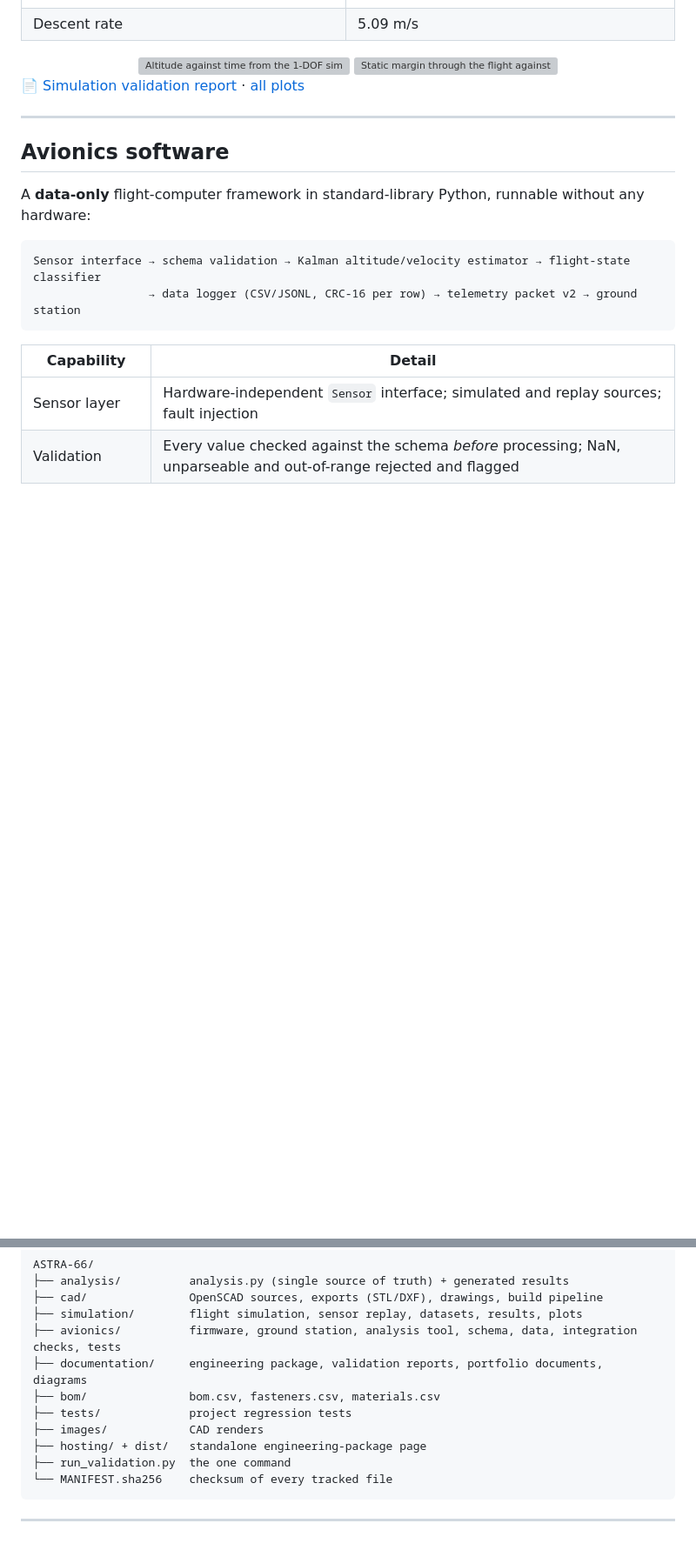
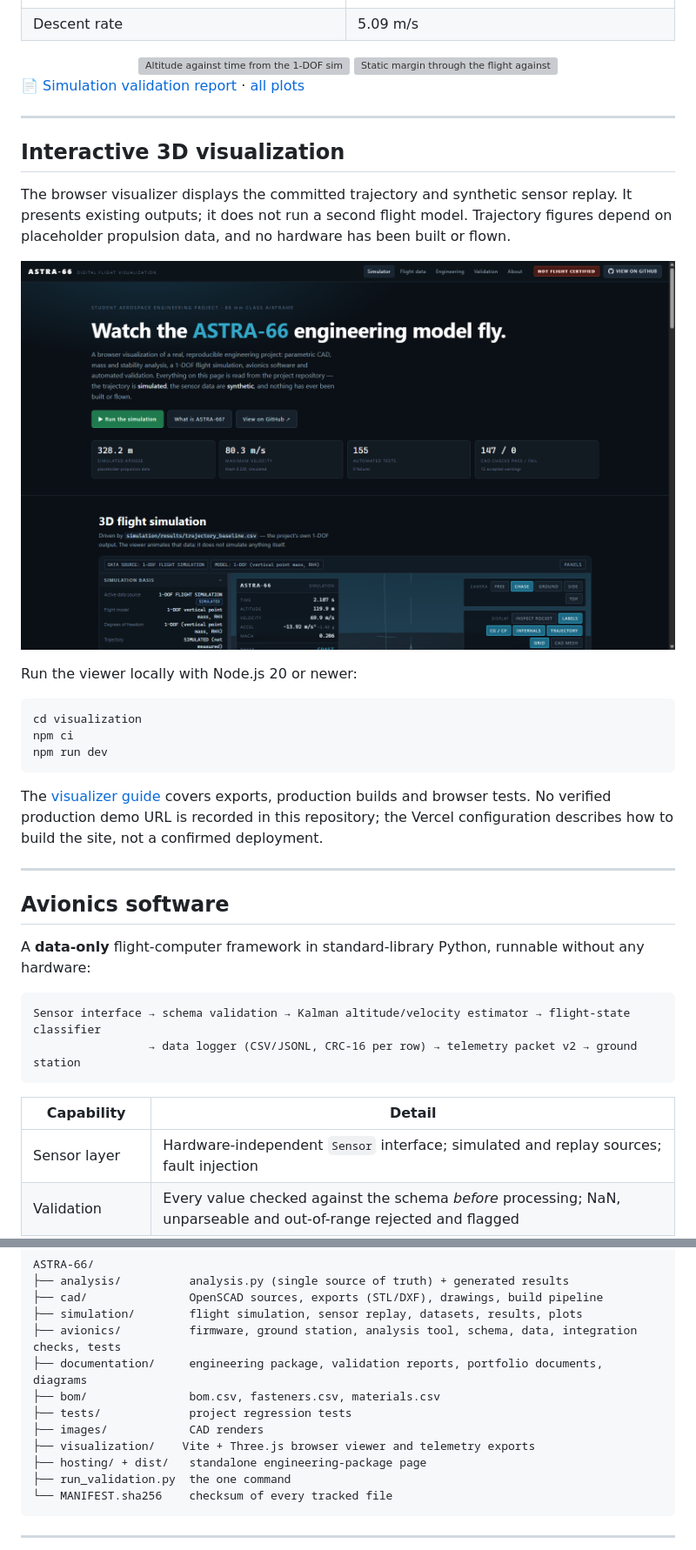
Before and after one commit to Aarya801/ASTRA-66, a Markdown page: README.md, 2 parts joined by grey strips. Shown: that part at 87% size. Drawn GitHub-style; pictures changed too: visualization/screenshots/site_hero.png (added); blank space fills up the shorter version; grey boxes are pictures that could not be loaded.

Commit message:
docs: document visualizer and restore manifest integrity

````diff
--- a/README.md
+++ b/README.md
@@ -174,6 +174,28 @@ eight non-propulsion parameters, and **13 numerical verification checks** agains
 
 ---
 
+## Interactive 3D visualization
+
+The browser visualizer displays the committed trajectory and synthetic sensor replay. It presents existing outputs; it
+does not run a second flight model. Trajectory figures depend on placeholder propulsion data, and no hardware has been
+built or flown.
+
+![ASTRA-66 browser visualizer showing the project summary and 3D simulation controls](visualization/screenshots/site_hero.png)
+
+Run the viewer locally with Node.js 20 or newer:
+
+```bash
+cd visualization
+npm ci
+npm run dev
+```
+
+The [visualizer guide](visualization/3D_SIMULATOR_README.md) covers exports, production builds and browser tests. No
+verified production demo URL is recorded in this repository; the Vercel configuration describes how to build the site,
+not a confirmed deployment.
+
+---
+
 ## Avionics software
 
 A **data-only** flight-computer framework in standard-library Python, runnable without any hardware:
@@ -255,6 +277,7 @@ ASTRA-66/
 ├── bom/               bom.csv, fasteners.csv, materials.csv
 ├── tests/             project regression tests
 ├── images/            CAD renders
+├── visualization/    Vite + Three.js browser viewer and telemetry exports
 ├── hosting/ + dist/   standalone engineering-package page
 ├── run_validation.py  the one command
 └── MANIFEST.sha256    checksum of every tracked file
````
Also changed, not shown: other parts of README.md (+4 -4 lines), 2 other files.
